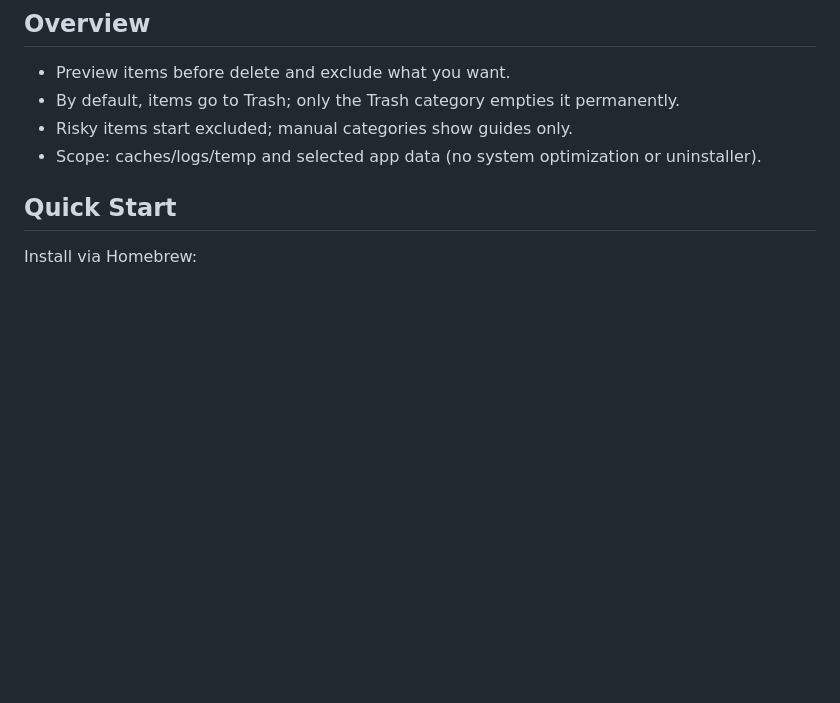
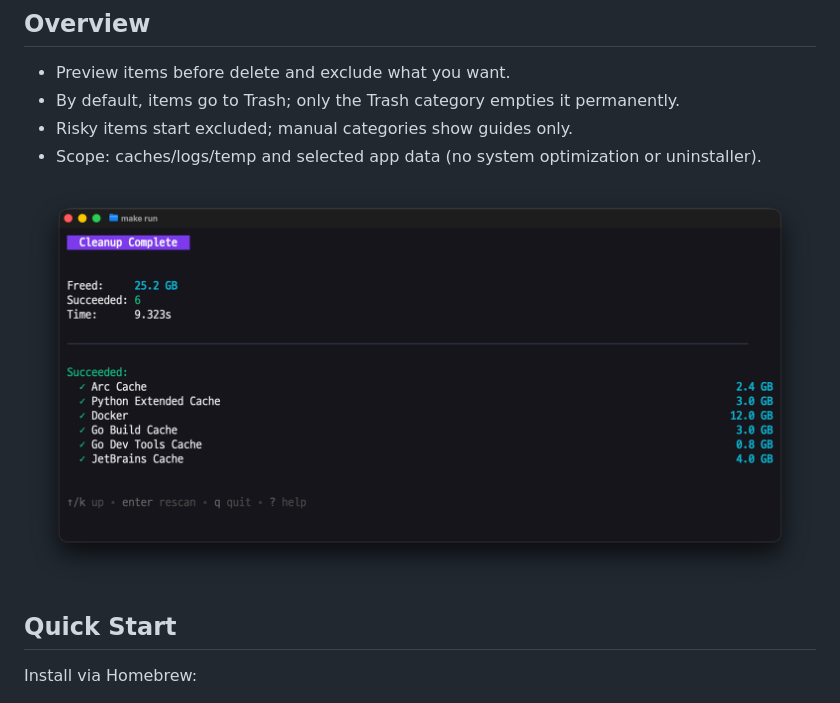
Before and after one commit to 2ykwang/mac-cleanup-go, a Markdown page: README.md, the part around the change. GitHub-like rendering; pictures changed too: assets/result_view.png (added); blank space fills up the shorter version.

```diff
--- a/README.md
+++ b/README.md
@@ -21,6 +21,8 @@
 - By default, items go to Trash; only the Trash category empties it permanently.
 - Risky items start excluded; manual categories show guides only.
 - Scope: caches/logs/temp and selected app data (no system optimization or uninstaller).
+
+![demo](assets/result_view.png)
 
 
 ## Quick Start
```
Also changed, not shown: README_KO.md (+2 -0 lines), assets/list_view.png (added).
